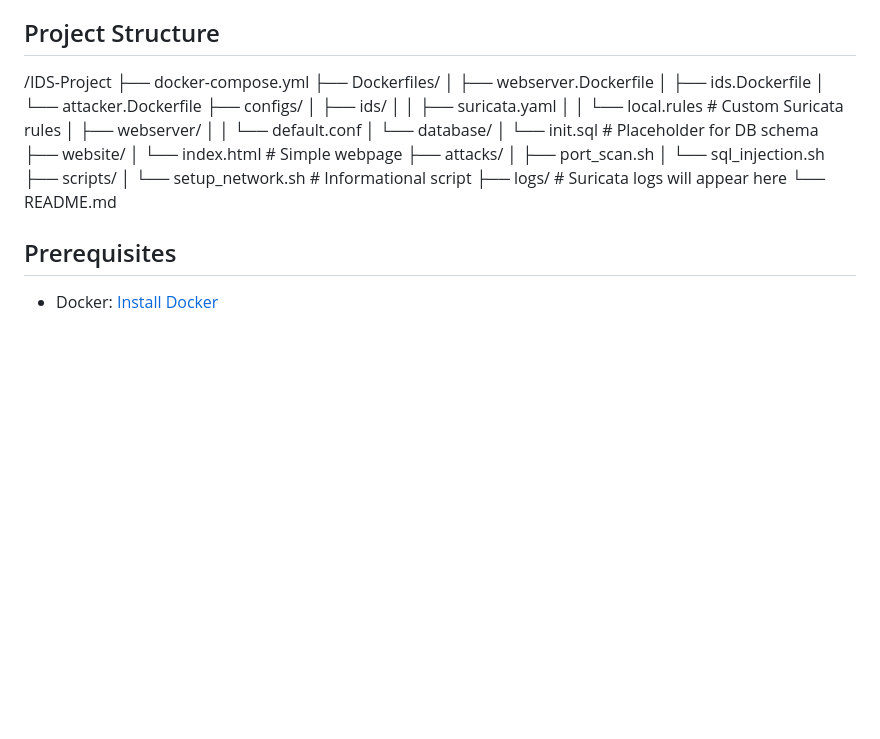
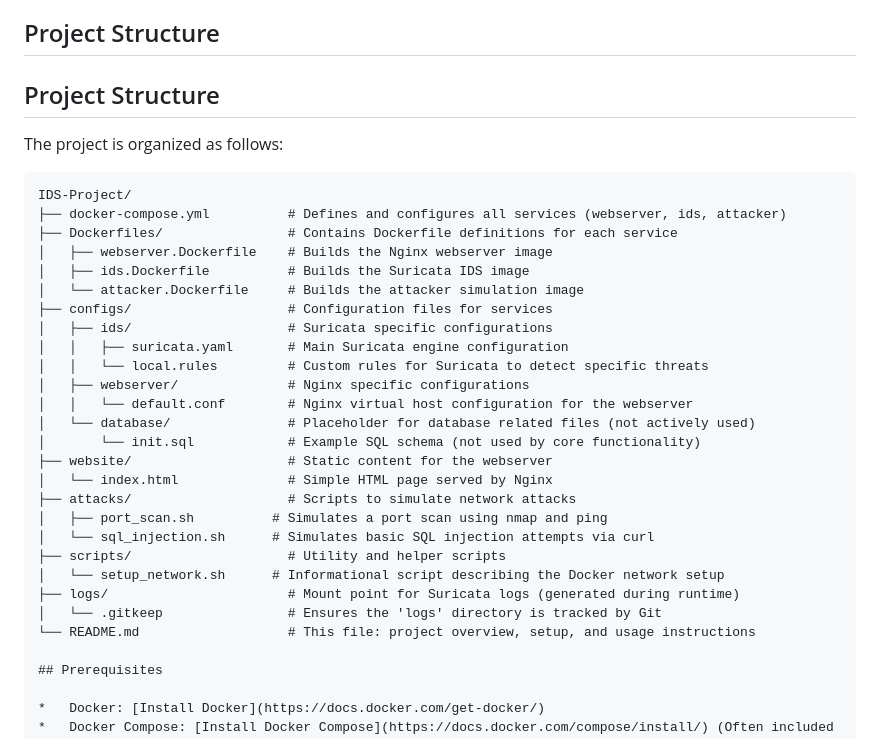
Before and after one commit to PasangvmtTenzin/IDS-Project, a Markdown page: README.md, the part around the change. Drawn GitHub-style; blank space fills up the shorter version.

Commit message:
README project structure changed

````diff
--- a/README.md
+++ b/README.md
@@ -4,29 +4,35 @@ This project demonstrates a simple Intrusion Detection System (IDS) setup using
 
 ## Project Structure
 
-/IDS-Project
-├── docker-compose.yml
-├── Dockerfiles/
-│ ├── webserver.Dockerfile
-│ ├── ids.Dockerfile
-│ └── attacker.Dockerfile
-├── configs/
-│ ├── ids/
-│ │ ├── suricata.yaml
-│ │ └── local.rules # Custom Suricata rules
-│ ├── webserver/
-│ │ └── default.conf
-│ └── database/
-│ └── init.sql # Placeholder for DB schema
-├── website/
-│ └── index.html # Simple webpage
-├── attacks/
-│ ├── port_scan.sh
-│ └── sql_injection.sh
-├── scripts/
-│ └── setup_network.sh # Informational script
-├── logs/ # Suricata logs will appear here
-└── README.md
+## Project Structure
+
+The project is organized as follows:
+
+```plaintext
+IDS-Project/
+├── docker-compose.yml          # Defines and configures all services (webserver, ids, attacker)
+├── Dockerfiles/                # Contains Dockerfile definitions for each service
+│   ├── webserver.Dockerfile    # Builds the Nginx webserver image
+│   ├── ids.Dockerfile          # Builds the Suricata IDS image
+│   └── attacker.Dockerfile     # Builds the attacker simulation image
+├── configs/                    # Configuration files for services
+│   ├── ids/                    # Suricata specific configurations
+│   │   ├── suricata.yaml       # Main Suricata engine configuration
+│   │   └── local.rules         # Custom rules for Suricata to detect specific threats
+│   ├── webserver/              # Nginx specific configurations
+│   │   └── default.conf        # Nginx virtual host configuration for the webserver
+│   └── database/               # Placeholder for database related files (not actively used)
+│       └── init.sql            # Example SQL schema (not used by core functionality)
+├── website/                    # Static content for the webserver
+│   └── index.html              # Simple HTML page served by Nginx
+├── attacks/                    # Scripts to simulate network attacks
+│   ├── port_scan.sh          # Simulates a port scan using nmap and ping
+│   └── sql_injection.sh      # Simulates basic SQL injection attempts via curl
+├── scripts/                    # Utility and helper scripts
+│   └── setup_network.sh      # Informational script describing the Docker network setup
+├── logs/                       # Mount point for Suricata logs (generated during runtime)
+│   └── .gitkeep                # Ensures the 'logs' directory is tracked by Git
+└── README.md                   # This file: project overview, setup, and usage instructions
 
 ## Prerequisites
 
````
